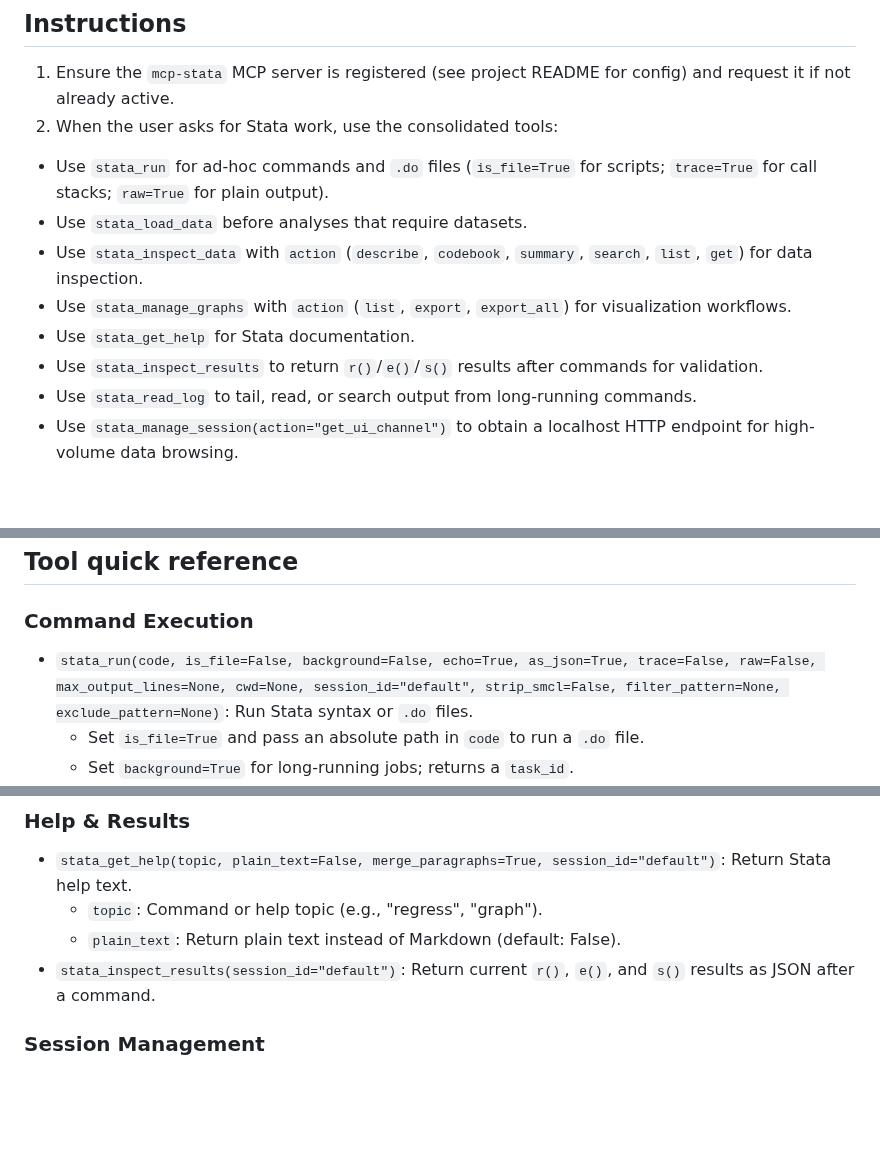
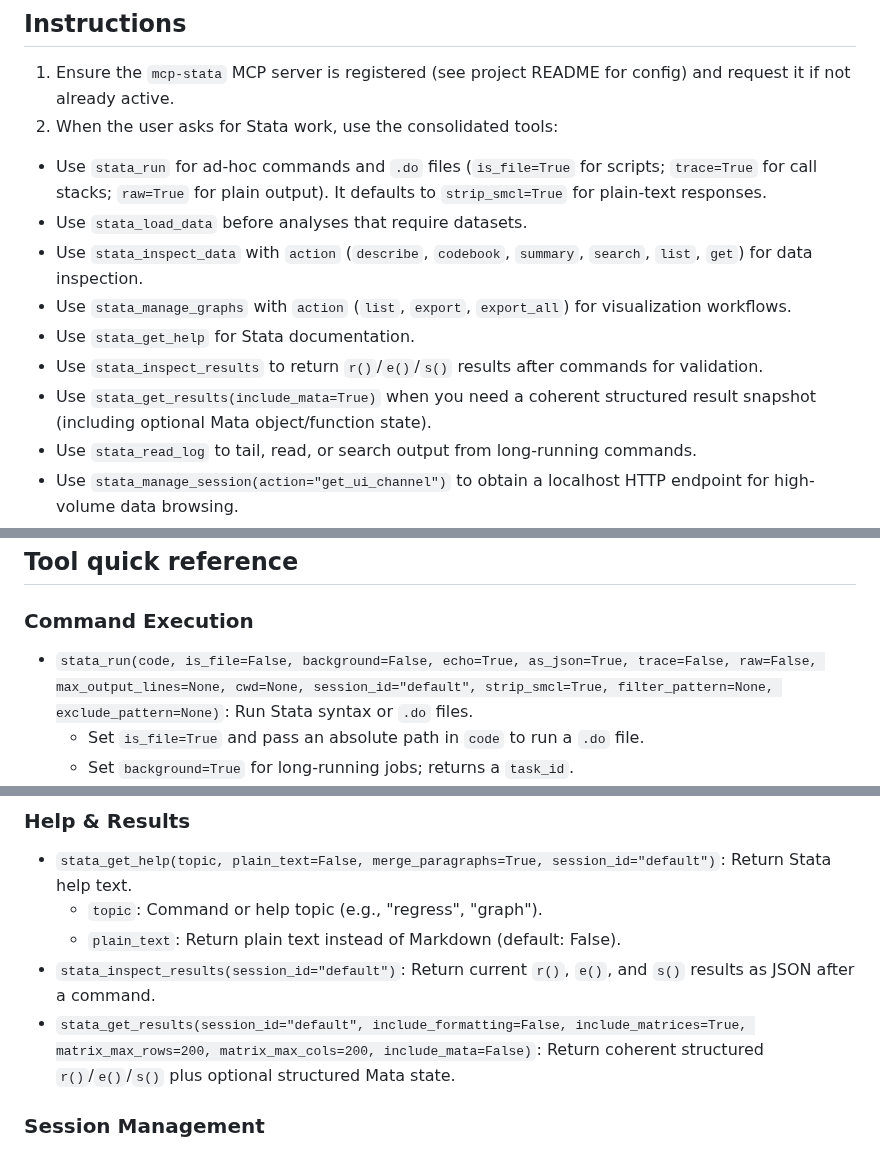
Before and after one commit to tmonk/mcp-stata, a Markdown page: skill/SKILL.md, 3 parts joined by grey strips. Drawn GitHub-style; blank space fills up the shorter version.

```diff
--- a/skill/SKILL.md
+++ b/skill/SKILL.md
@@ -10,12 +10,13 @@ description: Run or debug Stata workflows through the local io.github.tmonk/mcp-
 
 1. Ensure the `mcp-stata` MCP server is registered (see project README for config) and request it if not already active.
 2. When the user asks for Stata work, use the consolidated tools:
-  - Use `stata_run` for ad-hoc commands and `.do` files (`is_file=True` for scripts; `trace=True` for call stacks; `raw=True` for plain output).
+  - Use `stata_run` for ad-hoc commands and `.do` files (`is_file=True` for scripts; `trace=True` for call stacks; `raw=True` for plain output). It defaults to `strip_smcl=True` for plain-text responses.
   - Use `stata_load_data` before analyses that require datasets.
   - Use `stata_inspect_data` with `action` (`describe`, `codebook`, `summary`, `search`, `list`, `get`) for data inspection.
   - Use `stata_manage_graphs` with `action` (`list`, `export`, `export_all`) for visualization workflows.
   - Use `stata_get_help` for Stata documentation.
   - Use `stata_inspect_results` to return `r()`/`e()`/`s()` results after commands for validation.
+  - Use `stata_get_results(include_mata=True)` when you need a coherent structured result snapshot (including optional Mata object/function state).
   - Use `stata_read_log` to tail, read, or search output from long-running commands.
   - Use `stata_manage_session(action="get_ui_channel")` to obtain a localhost HTTP endpoint for high-volume data browsing.
   - Use `stata_manage_session(action="history_diff")` / `stata_manage_session(action="history_stats")` for session state tracking without introducing extra tools.
@@ -28,7 +29,7 @@ description: Run or debug Stata workflows through the local io.github.tmonk/mcp-
 
 ### Command Execution
 
-- `stata_run(code, is_file=False, background=False, echo=True, as_json=True, trace=False, raw=False, max_output_lines=None, cwd=None, session_id="default", strip_smcl=False, filter_pattern=None, exclude_pattern=None)`: Run Stata syntax or `.do` files.
+- `stata_run(code, is_file=False, background=False, echo=True, as_json=True, trace=False, raw=False, max_output_lines=None, cwd=None, session_id="default", strip_smcl=True, filter_pattern=None, exclude_pattern=None)`: Run Stata syntax or `.do` files.
   - Set `is_file=True` and pass an absolute path in `code` to run a `.do` file.
   - Set `background=True` for long-running jobs; returns a `task_id`.
   - Always writes output to a temporary log file and emits `notifications/logMessage` including `{"event":"log_path","path":"..."}` so the client can tail it locally.
@@ -70,6 +71,7 @@ description: Run or debug Stata workflows through the local io.github.tmonk/mcp-
   - `topic`: Command or help topic (e.g., "regress", "graph").
   - `plain_text`: Return plain text instead of Markdown (default: False).
 - `stata_inspect_results(session_id="default")`: Return current `r()`, `e()`, and `s()` results as JSON after a command.
+- `stata_get_results(session_id="default", include_formatting=False, include_matrices=True, matrix_max_rows=200, matrix_max_cols=200, include_mata=False)`: Return coherent structured `r()`/`e()`/`s()` plus optional structured Mata state.
 
 ### Session Management
 
```
Also changed, not shown: README.md (+9 -9 lines).
